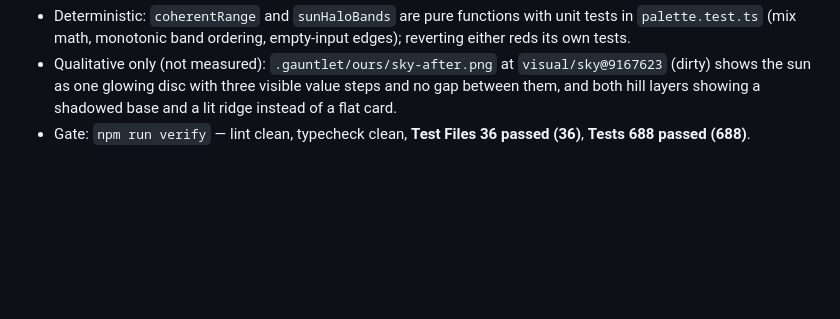
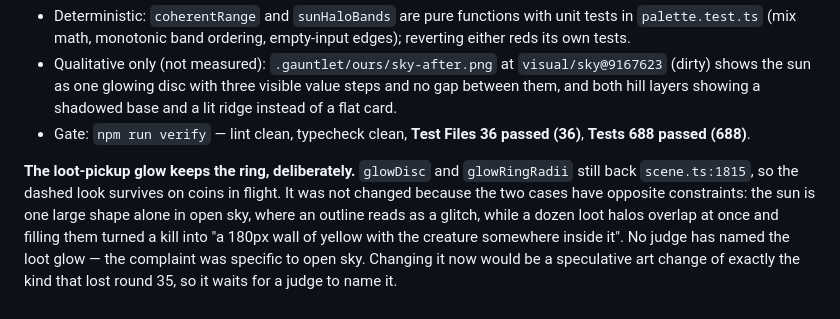
Before and after one commit to KWedey/wanderblade, a Markdown page: docs/DECISIONS.md, the part around the change. Drawn GitHub-style; blank space fills up the shorter version.

Commit message:
Record why the loot glow keeps the ring
The sun and the loot halo have opposite constraints: one large shape
alone in open sky against a dozen overlapping at once, where filling
them made a kill a wall of yellow. No judge has named the loot glow.
Changing it unprompted is the speculative art change that lost the last
round.

```diff
--- a/docs/DECISIONS.md
+++ b/docs/DECISIONS.md
@@ -756,3 +756,5 @@ Fewer, larger islands at higher coverage is the "isolated blades → continuous
 - Deterministic: `coherentRange` and `sunHaloBands` are pure functions with unit tests in `palette.test.ts` (mix math, monotonic band ordering, empty-input edges); reverting either reds its own tests.
 - Qualitative only (not measured): `.gauntlet/ours/sky-after.png` at `visual/sky@9167623` (dirty) shows the sun as one glowing disc with three visible value steps and no gap between them, and both hill layers showing a shadowed base and a lit ridge instead of a flat card.
 - Gate: `npm run verify` — lint clean, typecheck clean, **Test Files 36 passed (36)**, **Tests 688 passed (688)**.
+
+**The loot-pickup glow keeps the ring, deliberately.** `glowDisc` and `glowRingRadii` still back `scene.ts:1815`, so the dashed look survives on coins in flight. It was not changed because the two cases have opposite constraints: the sun is one large shape alone in open sky, where an outline reads as a glitch, while a dozen loot halos overlap at once and filling them turned a kill into "a 180px wall of yellow with the creature somewhere inside it". No judge has named the loot glow — the complaint was specific to open sky. Changing it now would be a speculative art change of exactly the kind that lost round 35, so it waits for a judge to name it.
```
